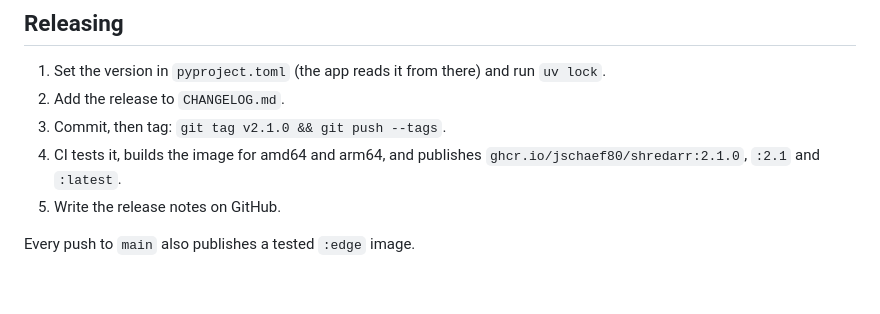
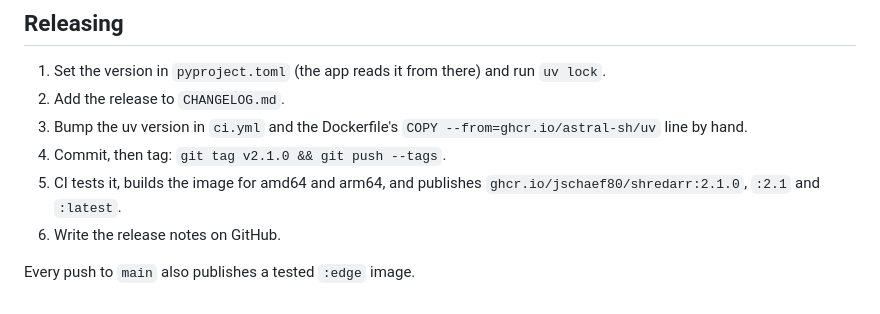
Before and after one commit to jimbos-slop-shop/shredarr, a Markdown page: CONTRIBUTING.md, the part around the change. Drawn GitHub-style.

Commit message:
Add bumping the pinned uv version to the release steps
ci.yml and the Dockerfile both pin uv 0.13.1, and Dependabot doesn't
update either one.

```diff
--- a/CONTRIBUTING.md
+++ b/CONTRIBUTING.md
@@ -115,9 +115,10 @@ notifications are sent. `tests/test_read_only.py` checks that nothing gets throu
 
 1. Set the version in `pyproject.toml` (the app reads it from there) and run `uv lock`.
 2. Add the release to `CHANGELOG.md`.
-3. Commit, then tag: `git tag v2.1.0 && git push --tags`.
-4. CI tests it, builds the image for amd64 and arm64, and publishes `ghcr.io/jschaef80/shredarr:2.1.0`, `:2.1` and
+3. Bump the uv version in `ci.yml` and the Dockerfile's `COPY --from=ghcr.io/astral-sh/uv` line by hand.
+4. Commit, then tag: `git tag v2.1.0 && git push --tags`.
+5. CI tests it, builds the image for amd64 and arm64, and publishes `ghcr.io/jschaef80/shredarr:2.1.0`, `:2.1` and
    `:latest`.
-5. Write the release notes on GitHub.
+6. Write the release notes on GitHub.
 
 Every push to `main` also publishes a tested `:edge` image.
```
